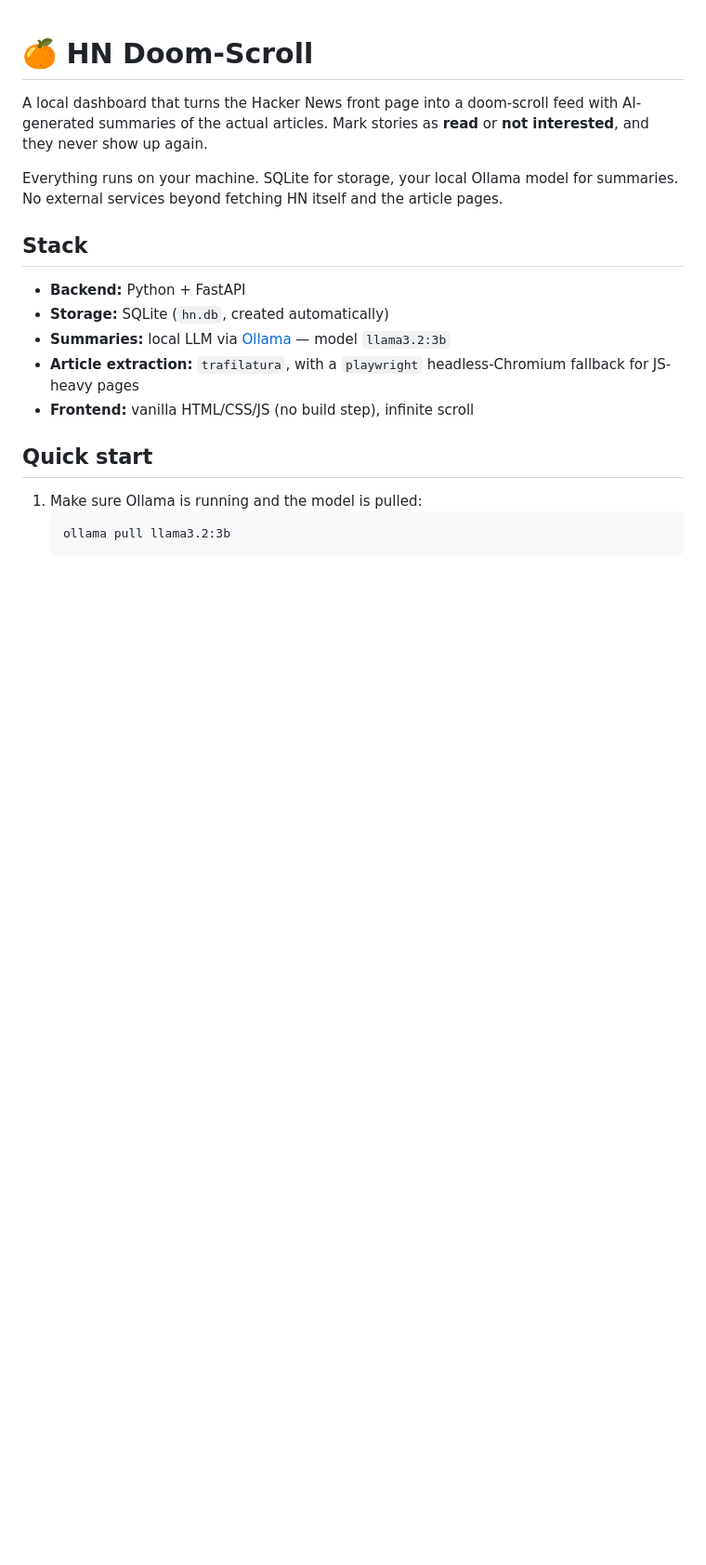
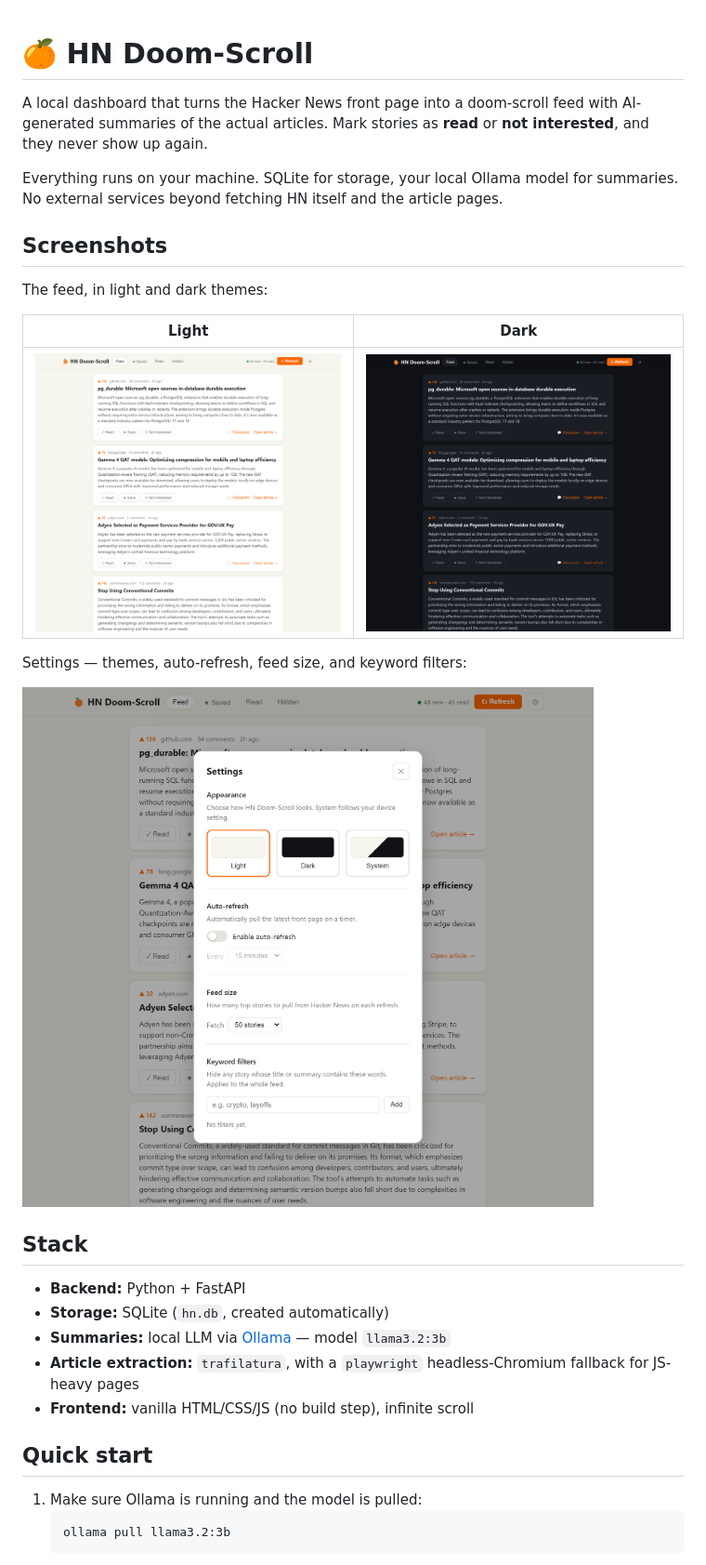
Before and after one commit to kristianjackson/hn_doomscroll, a Markdown page: README.md, the part around the change. Shown: that part at 93% size. Rendered like a GitHub page; pictures changed too: docs/feed-dark.png (added), docs/feed-light.png (added), docs/settings.png (added); blank space fills up the shorter version.

Commit message:
Add screenshots to README

```diff
--- a/README.md
+++ b/README.md
@@ -6,6 +6,18 @@ with AI-generated summaries of the actual articles. Mark stories as **read** or
 
 Everything runs on your machine. SQLite for storage, your local Ollama model for
 summaries. No external services beyond fetching HN itself and the article pages.
+
+## Screenshots
+
+The feed, in light and dark themes:
+
+| Light | Dark |
+|-------|------|
+| ![Feed, light theme](docs/feed-light.png) | ![Feed, dark theme](docs/feed-dark.png) |
+
+Settings — themes, auto-refresh, feed size, and keyword filters:
+
+![Settings panel](docs/settings.png)
 
 ## Stack
 
```
